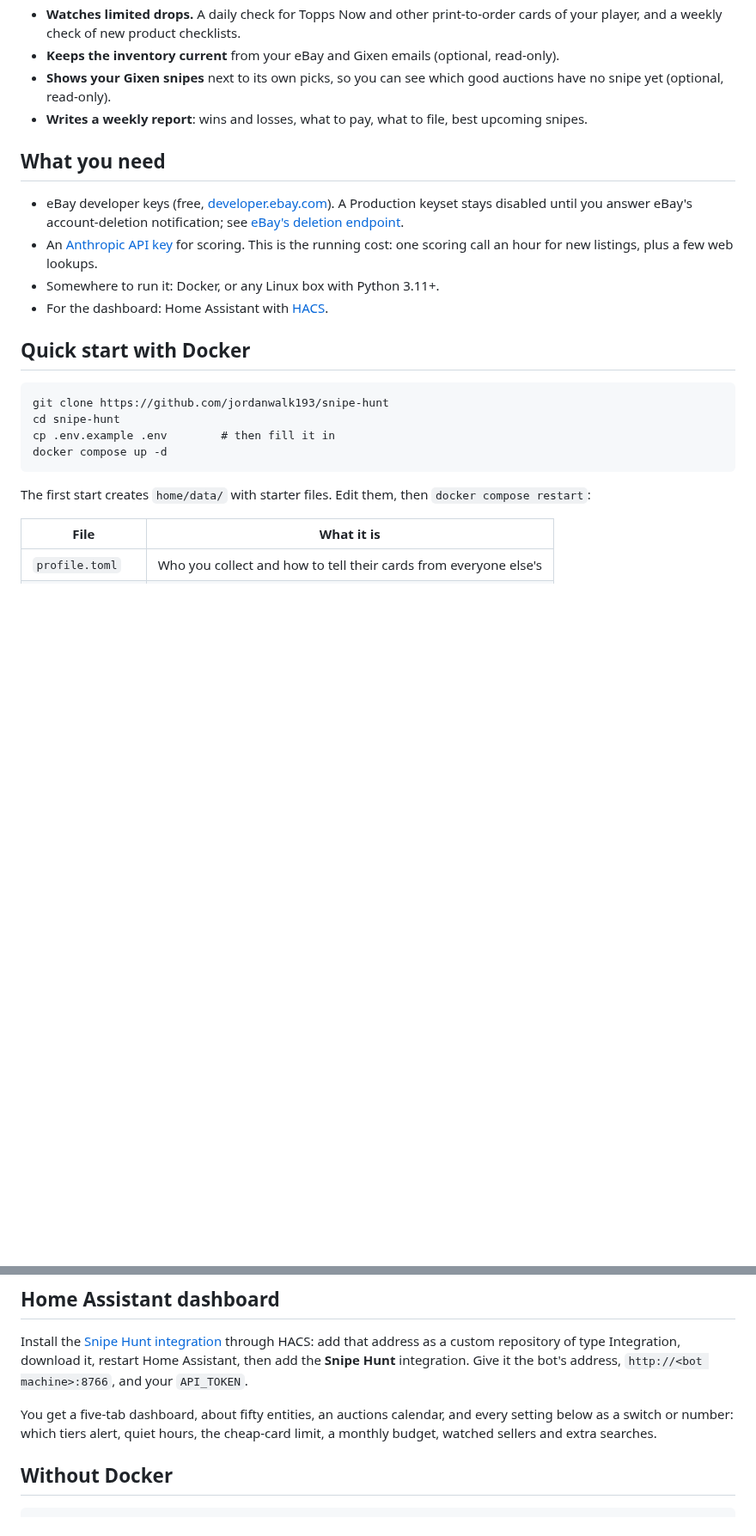
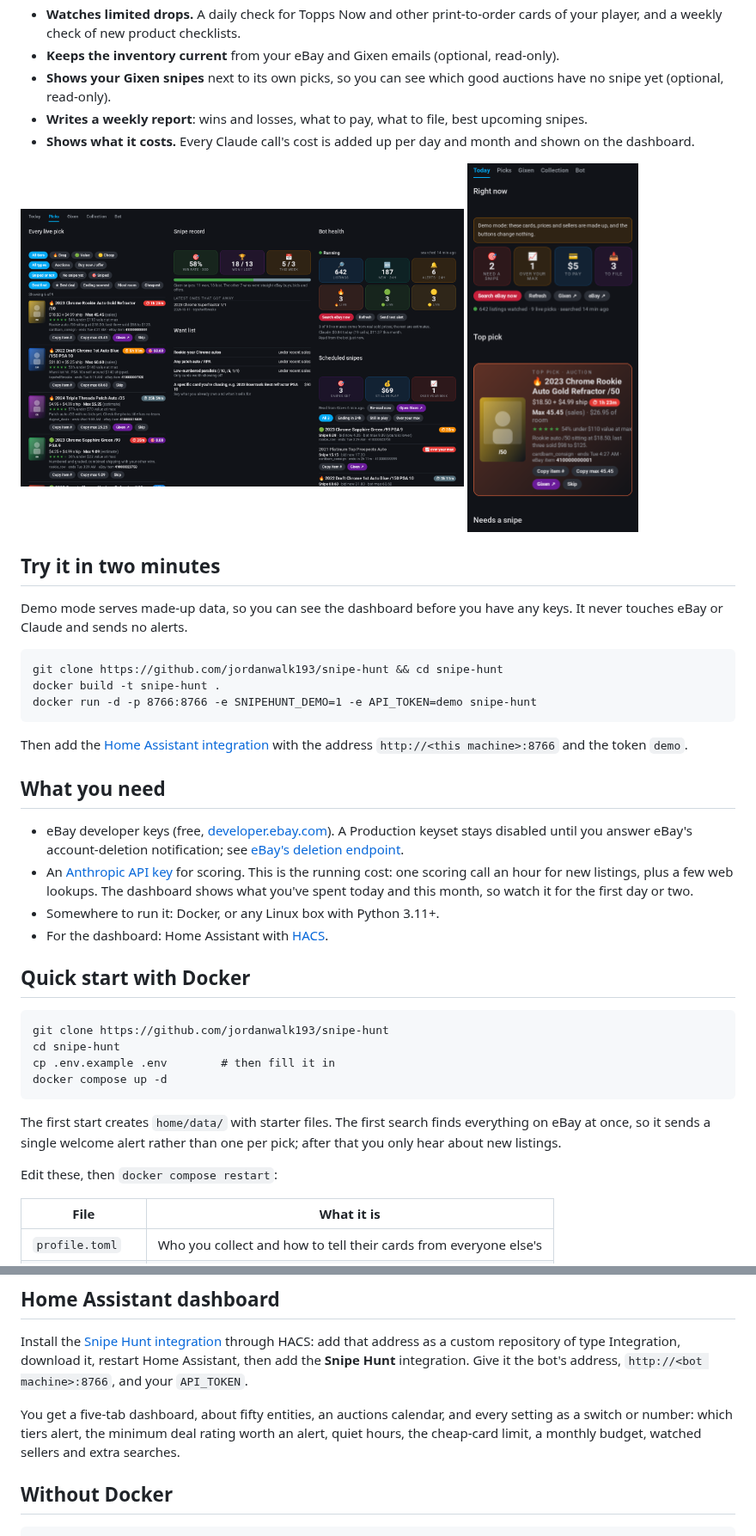
Before and after one commit to jordanwalk193/snipe-hunt, a Markdown page: README.md, 2 parts joined by grey strips. Shown at 86% size. Rendered like a GitHub page; pictures changed too: docs/phone.png (added), docs/picks.png (added); blank space fills up the shorter version.

Commit message:
Logo, demo screenshots, a two-minute demo and an FAQ
Co-Authored-By: Claude Opus 5.5 <noreply@anthropic.com>

````diff
--- a/README.md
+++ b/README.md
@@ -17,11 +26,29 @@ Every hour it searches eBay (including misspelled listings), throws out everythi
 - **Keeps the inventory current** from your eBay and Gixen emails (optional, read-only).
 - **Shows your Gixen snipes** next to its own picks, so you can see which good auctions have no snipe yet (optional, read-only).
 - **Writes a weekly report**: wins and losses, what to pay, what to file, best upcoming snipes.
+- **Shows what it costs.** Every Claude call's cost is added up per day and month and shown on the dashboard.
+
+<p>
+<img src="docs/picks.png" width="62%" alt="Every live pick with filters, deal ratings and the snipe record">
+<img src="docs/phone.png" width="24%" alt="The dashboard on a phone">
+</p>
+
+## Try it in two minutes
+
+Demo mode serves made-up data, so you can see the dashboard before you have any keys. It never touches eBay or Claude and sends no alerts.
+
+```
+git clone https://github.com/jordanwalk193/snipe-hunt && cd snipe-hunt
+docker build -t snipe-hunt .
+docker run -d -p 8766:8766 -e SNIPEHUNT_DEMO=1 -e API_TOKEN=demo snipe-hunt
+```
+
+Then add the [Home Assistant integration](#home-assistant-dashboard) with the address `http://<this machine>:8766` and the token `demo`.
 
 ## What you need
 
 - eBay developer keys (free, [developer.ebay.com](https://developer.ebay.com)). A Production keyset stays disabled until you answer eBay's account-deletion notification; see [eBay's deletion endpoint](#ebays-deletion-endpoint).
-- An [Anthropic API key](https://console.anthropic.com) for scoring. This is the running cost: one scoring call an hour for new listings, plus a few web lookups.
+- An [Anthropic API key](https://console.anthropic.com) for scoring. This is the running cost: one scoring call an hour for new listings, plus a few web lookups. The dashboard shows what you've spent today and this month, so watch it for the first day or two.
 - Somewhere to run it: Docker, or any Linux box with Python 3.11+.
 - For the dashboard: Home Assistant with [HACS](https://hacs.xyz).
 
@@ -34,7 +61,9 @@ cp .env.example .env        # then fill it in
 docker compose up -d
 ```
 
-The first start creates `home/data/` with starter files. Edit them, then `docker compose restart`:
+The first start creates `home/data/` with starter files. The first search finds everything on eBay at once, so it sends a single welcome alert rather than one per pick; after that you only hear about new listings.
+
+Edit these, then `docker compose restart`:
 
 | File | What it is |
 |---|---|
@@ -104,7 +133,7 @@ docker compose exec snipe-hunt python -m snipehunt.jobs hourly --dry-run
 
 Install the [Snipe Hunt integration](https://github.com/jordanwalk193/ha-snipe-hunt) through HACS: add that address as a custom repository of type Integration, download it, restart Home Assistant, then add the **Snipe Hunt** integration. Give it the bot's address, `http://<bot machine>:8766`, and your `API_TOKEN`.
 
-You get a five-tab dashboard, about fifty entities, an auctions calendar, and every setting below as a switch or number: which tiers alert, quiet hours, the cheap-card limit, a monthly budget, watched sellers and extra searches.
+You get a five-tab dashboard, about fifty entities, an auctions calendar, and every setting as a switch or number: which tiers alert, the minimum deal rating worth an alert, quiet hours, the cheap-card limit, a monthly budget, watched sellers and extra searches.
 
 ## Without Docker
 
````
Also changed, not shown: other parts of README.md (+25 -0 lines), docs/collection.png (added), docs/logo.png (added), docs/today.png (added), 2 other files.
